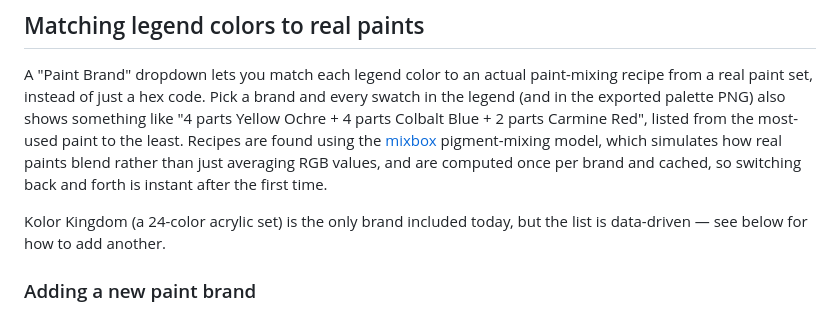
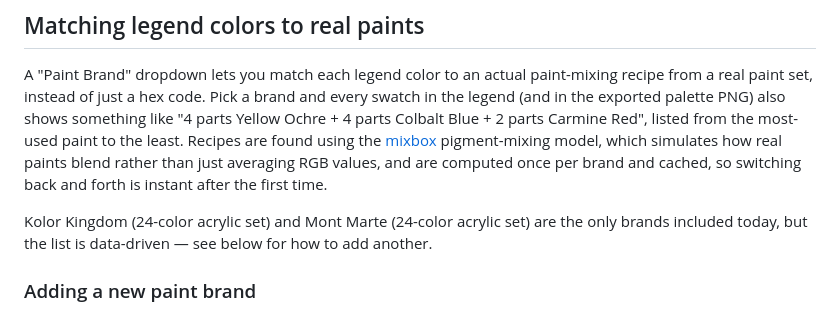
Before and after one commit to jenna1701/pbn, a Markdown page: README.md, the part around the change. GitHub-like rendering.

Commit message:
Added Mont Marte 24-set acrylic paint palette

```diff
--- a/README.md
+++ b/README.md
@@ -44,7 +44,7 @@ A save action downloads three PNG files: the paint-by-numbers image itself, the
 
 A "Paint Brand" dropdown lets you match each legend color to an actual paint-mixing recipe from a real paint set, instead of just a hex code. Pick a brand and every swatch in the legend (and in the exported palette PNG) also shows something like "4 parts Yellow Ochre + 4 parts Colbalt Blue + 2 parts Carmine Red", listed from the most-used paint to the least. Recipes are found using the [mixbox](https://github.com/scrtwpns/mixbox) pigment-mixing model, which simulates how real paints blend rather than just averaging RGB values, and are computed once per brand and cached, so switching back and forth is instant after the first time.
 
-Kolor Kingdom (a 24-color acrylic set) is the only brand included today, but the list is data-driven — see below for how to add another.
+Kolor Kingdom (24-color acrylic set) and Mont Marte (24-color acrylic set) are the only brands included today, but the list is data-driven — see below for how to add another.
 
 ### Adding a new paint brand
 
```
